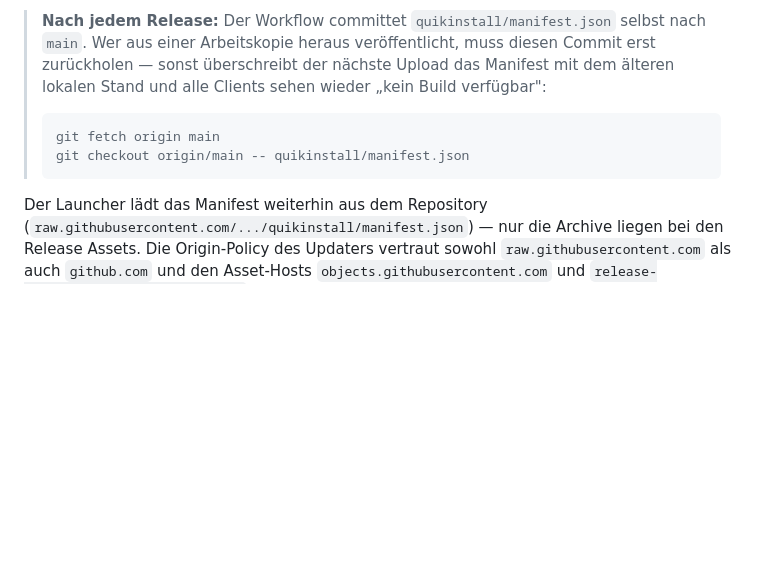
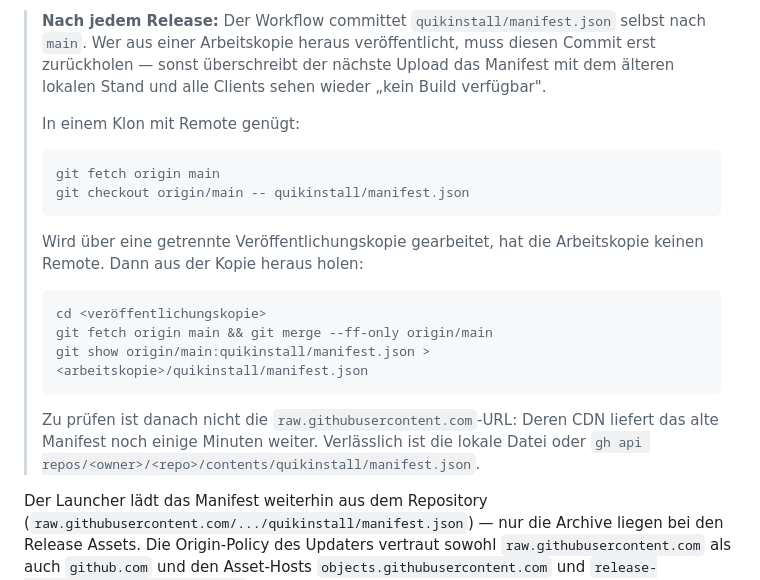
Before and after one commit to culpeostudio/Culpeostudio, a Markdown page: quikinstall/README.md, the part around the change. Drawn GitHub-style; blank space fills up the shorter version.

Commit message:
Fix the manifest pull-back docs

````diff
--- a/quikinstall/README.md
+++ b/quikinstall/README.md
@@ -218,12 +218,27 @@ Version bauen. Der Tag `v1.2.3` bleibt unveränderlich.
 > selbst nach `main`. Wer aus einer Arbeitskopie heraus veröffentlicht, muss
 > diesen Commit erst zurückholen — sonst überschreibt der nächste Upload das
 > Manifest mit dem älteren lokalen Stand und alle Clients sehen wieder „kein
-> Build verfügbar":
+> Build verfügbar".
+>
+> In einem Klon mit Remote genügt:
 >
 > ```bash
 > git fetch origin main
 > git checkout origin/main -- quikinstall/manifest.json
 > ```
+>
+> Wird über eine getrennte Veröffentlichungskopie gearbeitet, hat die
+> Arbeitskopie keinen Remote. Dann aus der Kopie heraus holen:
+>
+> ```bash
+> cd <veröffentlichungskopie>
+> git fetch origin main && git merge --ff-only origin/main
+> git show origin/main:quikinstall/manifest.json > <arbeitskopie>/quikinstall/manifest.json
+> ```
+>
+> Zu prüfen ist danach nicht die `raw.githubusercontent.com`-URL: Deren CDN
+> liefert das alte Manifest noch einige Minuten weiter. Verlässlich ist die
+> lokale Datei oder `gh api repos/<owner>/<repo>/contents/quikinstall/manifest.json`.
 
 Der Launcher lädt das Manifest weiterhin aus dem Repository
 (`raw.githubusercontent.com/.../quikinstall/manifest.json`) — nur die Archive
````
